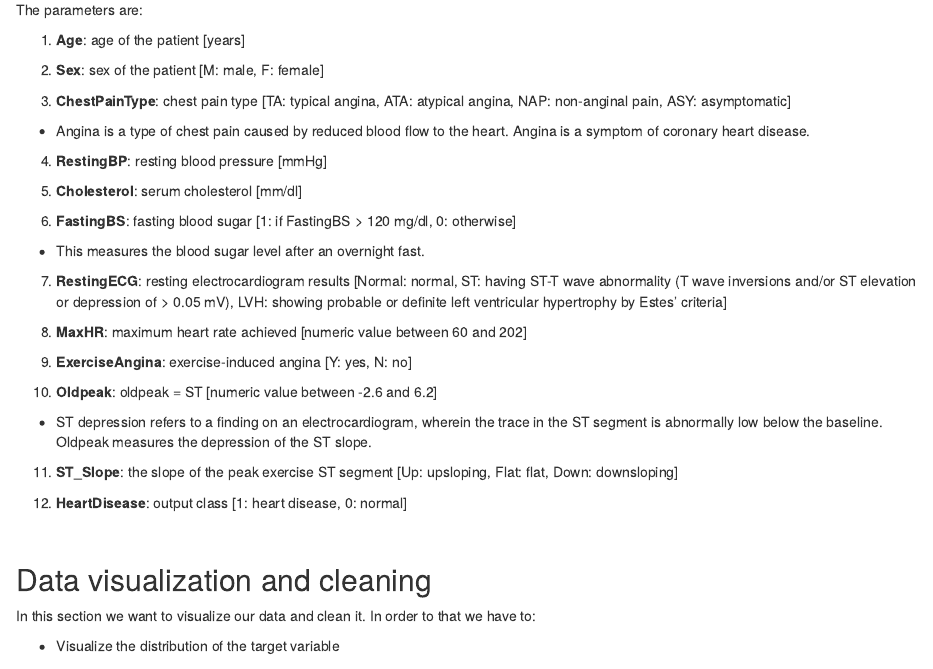
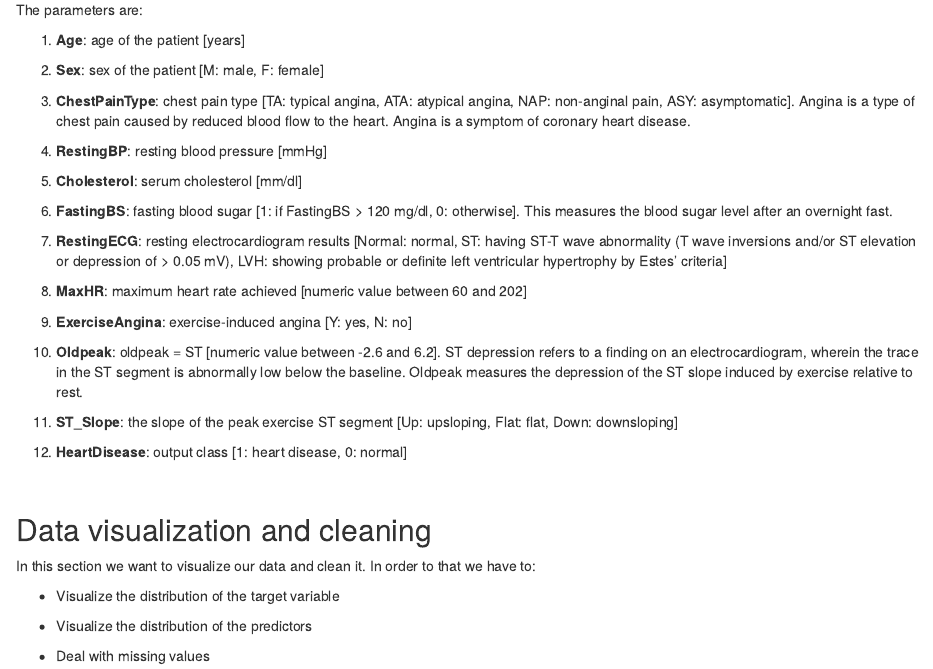
Before and after one commit to marcouderzo/CoronaryHeartDisease-Prediction, an R Markdown document (presentation.rmd): the page in a window 1100 px wide, from 300 px down. The pictures show the output file presentation.html that the author committed with the source, opened offline.

Commit message:
revisions on rmd and slides

```diff
--- a/presentation.rmd
+++ b/presentation.rmd
@@ -49,17 +48,13 @@ The parameters are:
 
 2. **Sex**: sex of the patient [M: male, F: female]
 
-3. **ChestPainType**: chest pain type [TA: typical angina, ATA: atypical angina, NAP: non-anginal pain, ASY: asymptomatic]
-
-+ Angina is a type of chest pain caused by reduced blood flow to the heart. Angina is a symptom of coronary heart disease.
+3. **ChestPainType**: chest pain type [TA: typical angina, ATA: atypical angina, NAP: non-anginal pain, ASY: asymptomatic]. Angina is a type of chest pain caused by reduced blood flow to the heart. Angina is a symptom of coronary heart disease.
 
 4. **RestingBP**: resting blood pressure [mmHg]
 
 5. **Cholesterol**: serum cholesterol [mm/dl]
 
-6. **FastingBS**: fasting blood sugar [1: if FastingBS > 120 mg/dl, 0: otherwise]
-
-+ This measures the blood sugar level after an overnight fast.
+6. **FastingBS**: fasting blood sugar [1: if FastingBS > 120 mg/dl, 0: otherwise]. This measures the blood sugar level after an overnight fast.
 
 7. **RestingECG**: resting electrocardiogram results [Normal: normal, ST: having ST-T wave abnormality (T wave inversions and/or ST elevation or depression of > 0.05 mV), LVH: showing probable or definite left ventricular hypertrophy by Estes' criteria]
 
@@ -67,10 +62,7 @@ The parameters are:
 
 9. **ExerciseAngina**: exercise-induced angina [Y: yes, N: no]
 
-10. **Oldpeak**: oldpeak = ST [numeric value between -2.6 and 6.2]
-
-+ ST depression refers to a finding on an electrocardiogram, wherein the trace in the ST segment is abnormally low below the baseline.
-Oldpeak measures the depression of the ST slope.
+10. **Oldpeak**: oldpeak = ST [numeric value between -2.6 and 6.2]. ST depression refers to a finding on an electrocardiogram, wherein the trace in the ST segment is abnormally low below the baseline. Oldpeak measures the depression of the ST slope induced by exercise relative to rest.
 
 11. **ST_Slope**: the slope of the peak exercise ST segment [Up: upsloping, Flat: flat, Down: downsloping]
 
```
Also changed, not shown: presentation.html, presentation.rmd (3 more changed lines), 1 other file.
